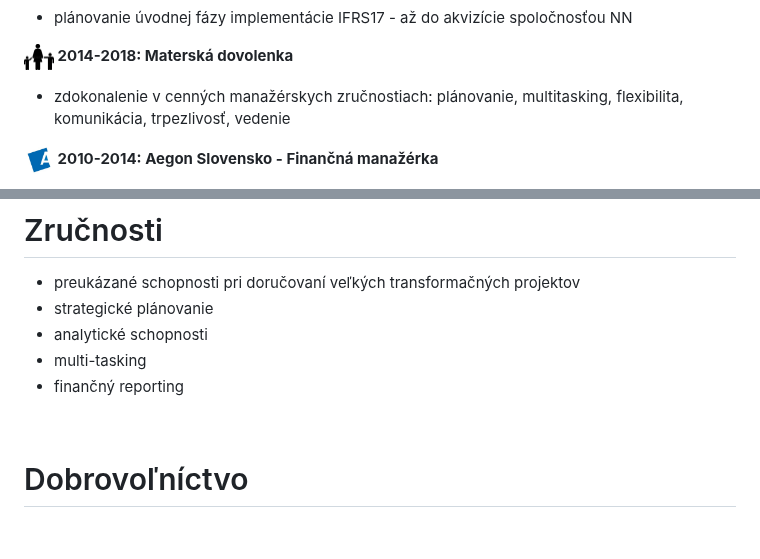
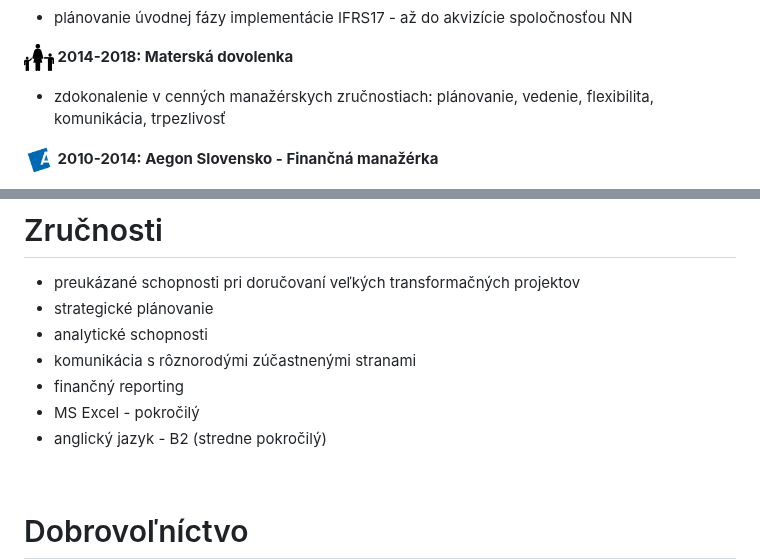
Before and after one commit to zreisingerova/zreisingerova.github.io, a Markdown page: README_SK.md, 2 parts joined by grey strips. Rendered like a GitHub page; blank space fills up the shorter version.

```diff
--- a/README_SK.md
+++ b/README_SK.md
@@ -19,7 +19,7 @@
 * plánovanie úvodnej fázy implementácie IFRS17 - až do akvizície spoločnosťou NN
 
 **<img src="maternity2.png" width="30" height="30"> 2014-2018: Materská dovolenka**
-* zdokonalenie v cenných manažérskych zručnostiach: plánovanie, multitasking, flexibilita, komunikácia, trpezlivosť, vedenie
+* zdokonalenie v cenných manažérskych zručnostiach: plánovanie, vedenie, flexibilita, komunikácia, trpezlivosť
 
 **<img src="Aegon logo.jpeg" width="30" height="30"> 2010-2014: Aegon Slovensko - Finančná manažérka**
 * zodpovednosť za účtovníctvo, kontroling, reporting, dane a vymáhanie pohľadávok piatich AEGON spoločností (životné a neživotné poistenie, penzijné fondy)
@@ -59,8 +59,10 @@
 * preukázané schopnosti pri doručovaní veľkých transformačných projektov
 * strategické plánovanie
 * analytické schopnosti
-* multi-tasking
+* komunikácia s rôznorodými zúčastnenými stranami
 * finančný reporting
+* MS Excel - pokročilý
+* anglický jazyk - B2 (stredne pokročilý)
 
 <br>
 
```
